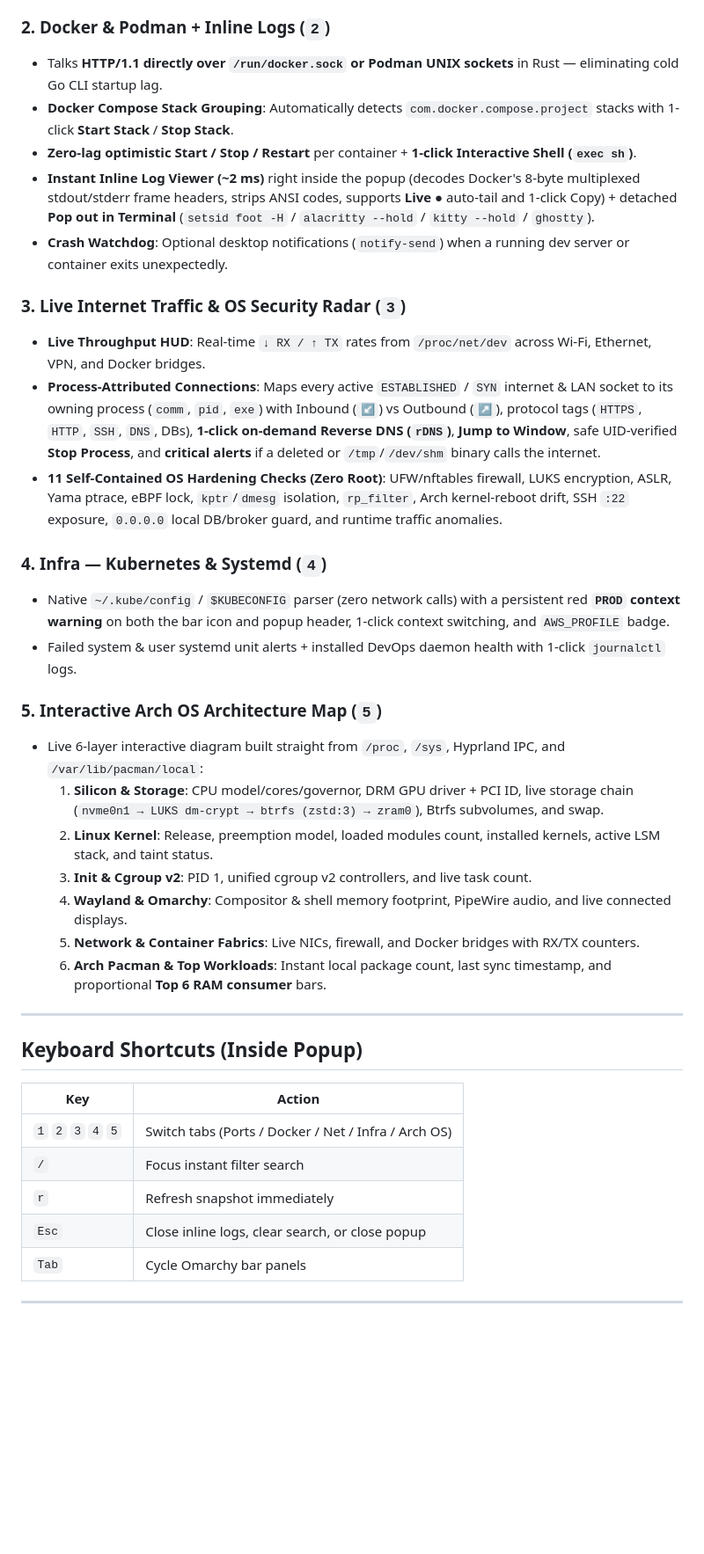
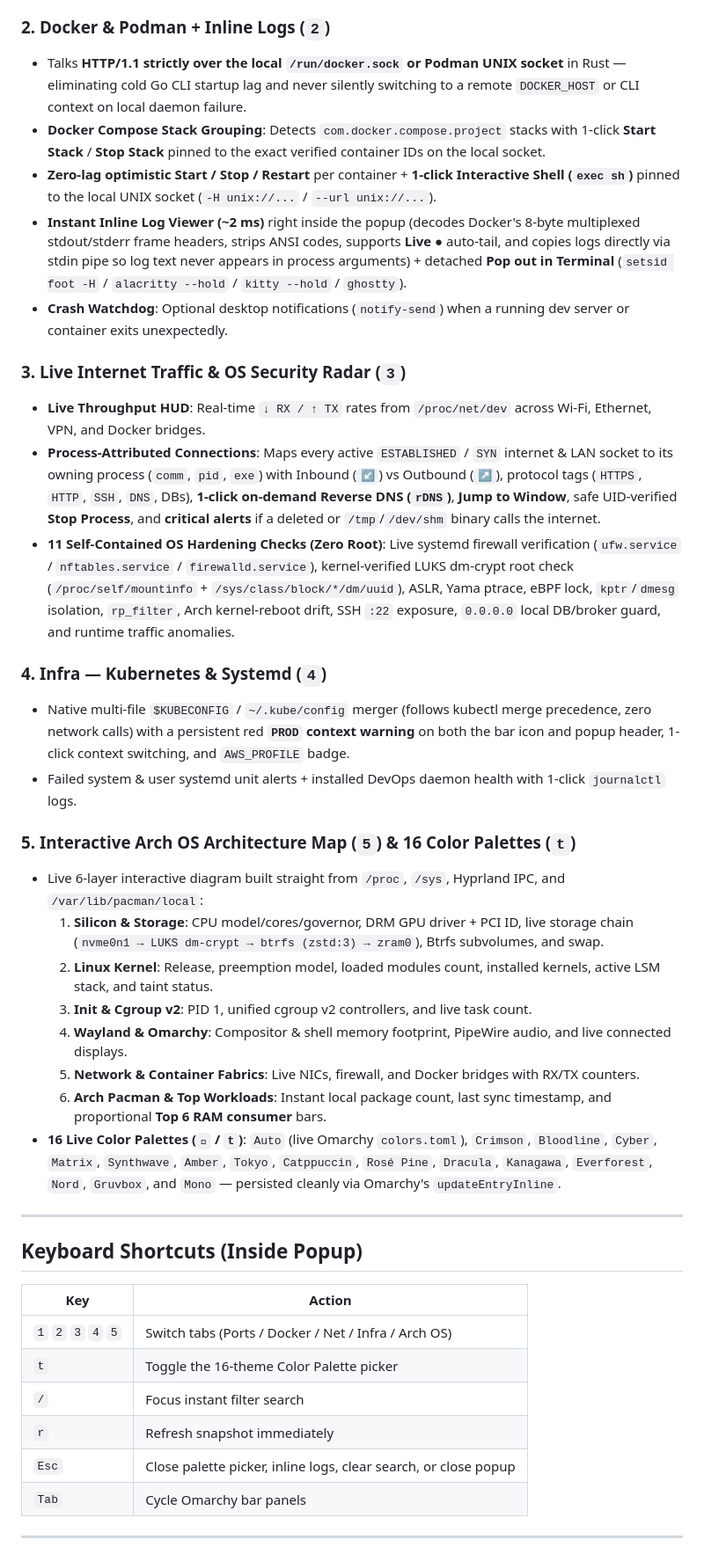
Before and after one commit to pradeepjung45/omarchy-devdock, a Markdown page: README.md, the part around one of its changes. Shown at 88% size. Drawn GitHub-style; blank space fills up the shorter version.

```diff
--- a/README.md
+++ b/README.md
@@ -18,22 +18,22 @@ Powered by a single ~720 KB native Rust binary compiled strictly against `std` (
 - Separates IDE/Gradle/desktop IPC ports into a collapsible **Background, IDE & System** drawer.
 
 ### 2. Docker & Podman + Inline Logs (`2`)
-- Talks **HTTP/1.1 directly over `/run/docker.sock` or Podman UNIX sockets** in Rust — eliminating cold Go CLI startup lag.
-- **Docker Compose Stack Grouping**: Automatically detects `com.docker.compose.project` stacks with 1-click **Start Stack** / **Stop Stack**.
-- **Zero-lag optimistic Start / Stop / Restart** per container + **1-click Interactive Shell (`exec sh`)**.
-- **Instant Inline Log Viewer (~2 ms)** right inside the popup (decodes Docker's 8-byte multiplexed stdout/stderr frame headers, strips ANSI codes, supports **Live ●** auto-tail and 1-click Copy) + detached **Pop out in Terminal** (`setsid foot -H` / `alacritty --hold` / `kitty --hold` / `ghostty`).
+- Talks **HTTP/1.1 strictly over the local `/run/docker.sock` or Podman UNIX socket** in Rust — eliminating cold Go CLI startup lag and never silently switching to a remote `DOCKER_HOST` or CLI context on local daemon failure.
+- **Docker Compose Stack Grouping**: Detects `com.docker.compose.project` stacks with 1-click **Start Stack** / **Stop Stack** pinned to the exact verified container IDs on the local socket.
+- **Zero-lag optimistic Start / Stop / Restart** per container + **1-click Interactive Shell (`exec sh`)** pinned to the local UNIX socket (`-H unix://...` / `--url unix://...`).
+- **Instant Inline Log Viewer (~2 ms)** right inside the popup (decodes Docker's 8-byte multiplexed stdout/stderr frame headers, strips ANSI codes, supports **Live ●** auto-tail, and copies logs directly via stdin pipe so log text never appears in process arguments) + detached **Pop out in Terminal** (`setsid foot -H` / `alacritty --hold` / `kitty --hold` / `ghostty`).
 - **Crash Watchdog**: Optional desktop notifications (`notify-send`) when a running dev server or container exits unexpectedly.
 
 ### 3. Live Internet Traffic & OS Security Radar (`3`)
 - **Live Throughput HUD**: Real-time `↓ RX / ↑ TX` rates from `/proc/net/dev` across Wi-Fi, Ethernet, VPN, and Docker bridges.
 - **Process-Attributed Connections**: Maps every active `ESTABLISHED` / `SYN` internet & LAN socket to its owning process (`comm`, `pid`, `exe`) with Inbound (`↙`) vs Outbound (`↗`), protocol tags (`HTTPS`, `HTTP`, `SSH`, `DNS`, DBs), **1-click on-demand Reverse DNS (`rDNS`)**, **Jump to Window**, safe UID-verified **Stop Process**, and **critical alerts** if a deleted or `/tmp`/`/dev/shm` binary calls the internet.
-- **11 Self-Contained OS Hardening Checks (Zero Root)**: UFW/nftables firewall, LUKS encryption, ASLR, Yama ptrace, eBPF lock, `kptr`/`dmesg` isolation, `rp_filter`, Arch kernel-reboot drift, SSH `:22` exposure, `0.0.0.0` local DB/broker guard, and runtime traffic anomalies.
+- **11 Self-Contained OS Hardening Checks (Zero Root)**: Live systemd firewall verification (`ufw.service` / `nftables.service` / `firewalld.service`), kernel-verified LUKS dm-crypt root check (`/proc/self/mountinfo` + `/sys/class/block/*/dm/uuid`), ASLR, Yama ptrace, eBPF lock, `kptr`/`dmesg` isolation, `rp_filter`, Arch kernel-reboot drift, SSH `:22` exposure, `0.0.0.0` local DB/broker guard, and runtime traffic anomalies.
 
 ### 4. Infra — Kubernetes & Systemd (`4`)
-- Native `~/.kube/config` / `$KUBECONFIG` parser (zero network calls) with a persistent red **`PROD` context warning** on both the bar icon and popup header, 1-click context switching, and `AWS_PROFILE` badge.
+- Native multi-file `$KUBECONFIG` / `~/.kube/config` merger (follows kubectl merge precedence, zero network calls) with a persistent red **`PROD` context warning** on both the bar icon and popup header, 1-click context switching, and `AWS_PROFILE` badge.
 - Failed system & user systemd unit alerts + installed DevOps daemon health with 1-click `journalctl` logs.
 
-### 5. Interactive Arch OS Architecture Map (`5`)
+### 5. Interactive Arch OS Architecture Map (`5`) & 16 Color Palettes (`t`)
 - Live 6-layer interactive diagram built straight from `/proc`, `/sys`, Hyprland IPC, and `/var/lib/pacman/local`:
   1. **Silicon & Storage**: CPU model/cores/governor, DRM GPU driver + PCI ID, live storage chain (`nvme0n1 → LUKS dm-crypt → btrfs (zstd:3) → zram0`), Btrfs subvolumes, and swap.
   2. **Linux Kernel**: Release, preemption model, loaded modules count, installed kernels, active LSM stack, and taint status.
@@ -41,6 +41,7 @@ Powered by a single ~720 KB native Rust binary compiled strictly against `std` (
   4. **Wayland & Omarchy**: Compositor & shell memory footprint, PipeWire audio, and live connected displays.
   5. **Network & Container Fabrics**: Live NICs, firewall, and Docker bridges with RX/TX counters.
   6. **Arch Pacman & Top Workloads**: Instant local package count, last sync timestamp, and proportional **Top 6 RAM consumer** bars.
+- **16 Live Color Palettes (`󰏘` / `t`)**: `Auto` (live Omarchy `colors.toml`), `Crimson`, `Bloodline`, `Cyber`, `Matrix`, `Synthwave`, `Amber`, `Tokyo`, `Catppuccin`, `Rosé Pine`, `Dracula`, `Kanagawa`, `Everforest`, `Nord`, `Gruvbox`, and `Mono` — persisted cleanly via Omarchy's `updateEntryInline`.
 
 ---
 
@@ -49,9 +50,10 @@ Powered by a single ~720 KB native Rust binary compiled strictly against `std` (
 | Key | Action |
 | --- | --- |
 | `1` `2` `3` `4` `5` | Switch tabs (Ports / Docker / Net / Infra / Arch OS) |
+| `t` | Toggle the 16-theme Color Palette picker |
 | `/` | Focus instant filter search |
 | `r` | Refresh snapshot immediately |
-| `Esc` | Close inline logs, clear search, or close popup |
+| `Esc` | Close palette picker, inline logs, clear search, or close popup |
 | `Tab` | Cycle Omarchy bar panels |
 
 ---
```
Also changed, not shown: other parts of README.md (+2 -2 lines), preview.png, 15 other files.
